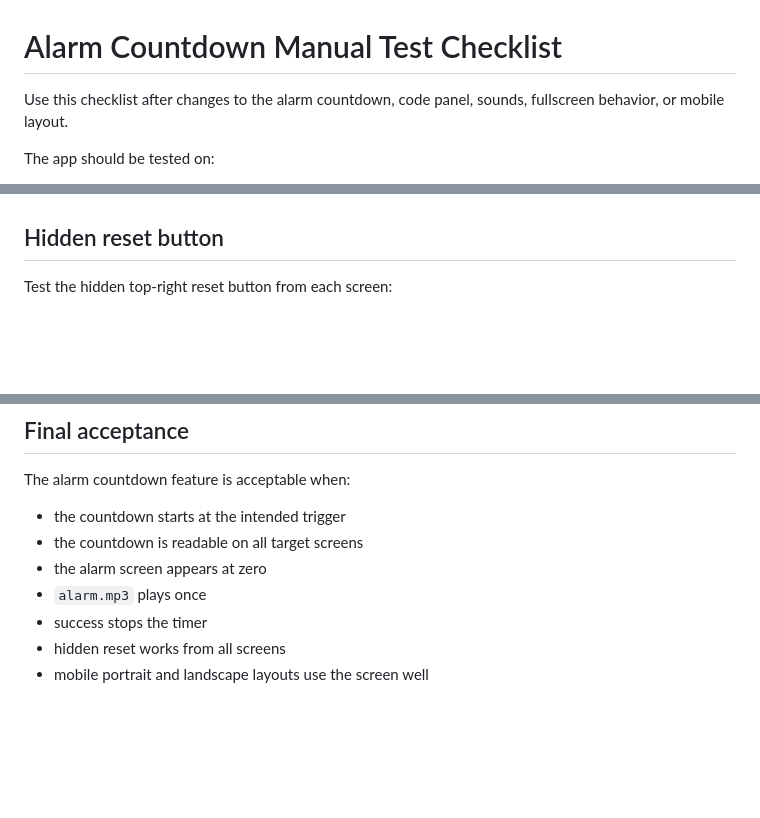
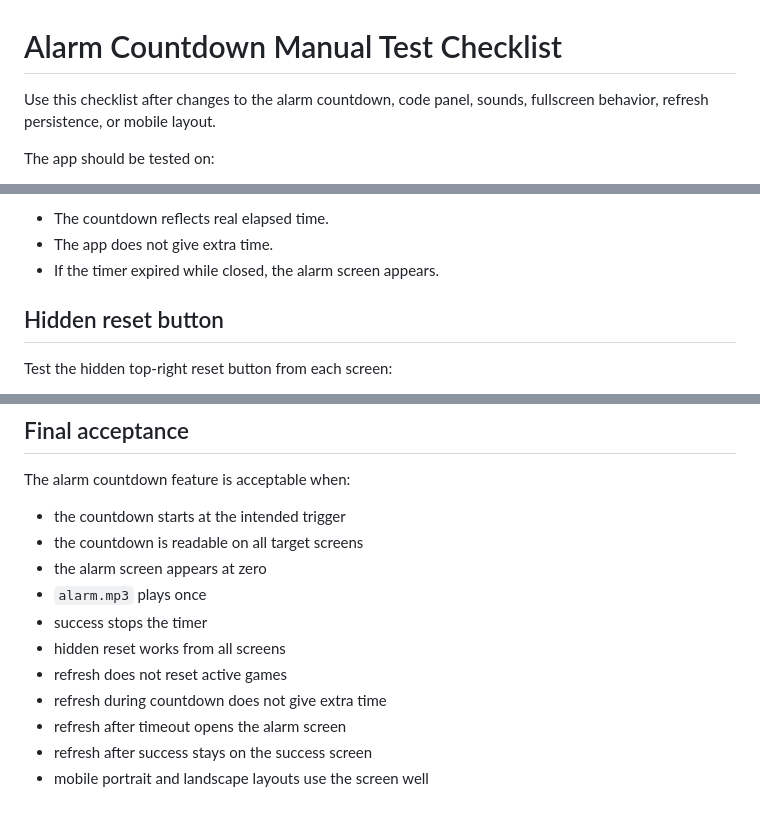
Before and after one commit to badmintonplayer12/kodepanelet, a Markdown page: docs/testing/alarm-countdown-manual-test.md, 3 parts joined by grey strips. GitHub-like rendering; blank space fills up the shorter version.

Commit message:
Add refresh persistence manual tests

```diff
--- a/docs/testing/alarm-countdown-manual-test.md
+++ b/docs/testing/alarm-countdown-manual-test.md
@@ -1,6 +1,6 @@
 # Alarm Countdown Manual Test Checklist
 
-Use this checklist after changes to the alarm countdown, code panel, sounds, fullscreen behavior, or mobile layout.
+Use this checklist after changes to the alarm countdown, code panel, sounds, fullscreen behavior, refresh persistence, or mobile layout.
 
 The app should be tested on:
 
@@ -105,3 +181,7 @@ Remember to set the timer back to 15 minutes after testing.
+- The countdown reflects real elapsed time.
+- The app does not give extra time.
+- If the timer expired while closed, the alarm screen appears.
+
 ## Hidden reset button
 
 Test the hidden top-right reset button from each screen:
@@ -167,4 +248,8 @@ The alarm countdown feature is acceptable when:
 - `alarm.mp3` plays once
 - success stops the timer
 - hidden reset works from all screens
+- refresh does not reset active games
+- refresh during countdown does not give extra time
+- refresh after timeout opens the alarm screen
+- refresh after success stays on the success screen
 - mobile portrait and landscape layouts use the screen well
```
Also changed, not shown: other parts of docs/testing/alarm-countdown-manual-test.md (+77 -0 lines).
